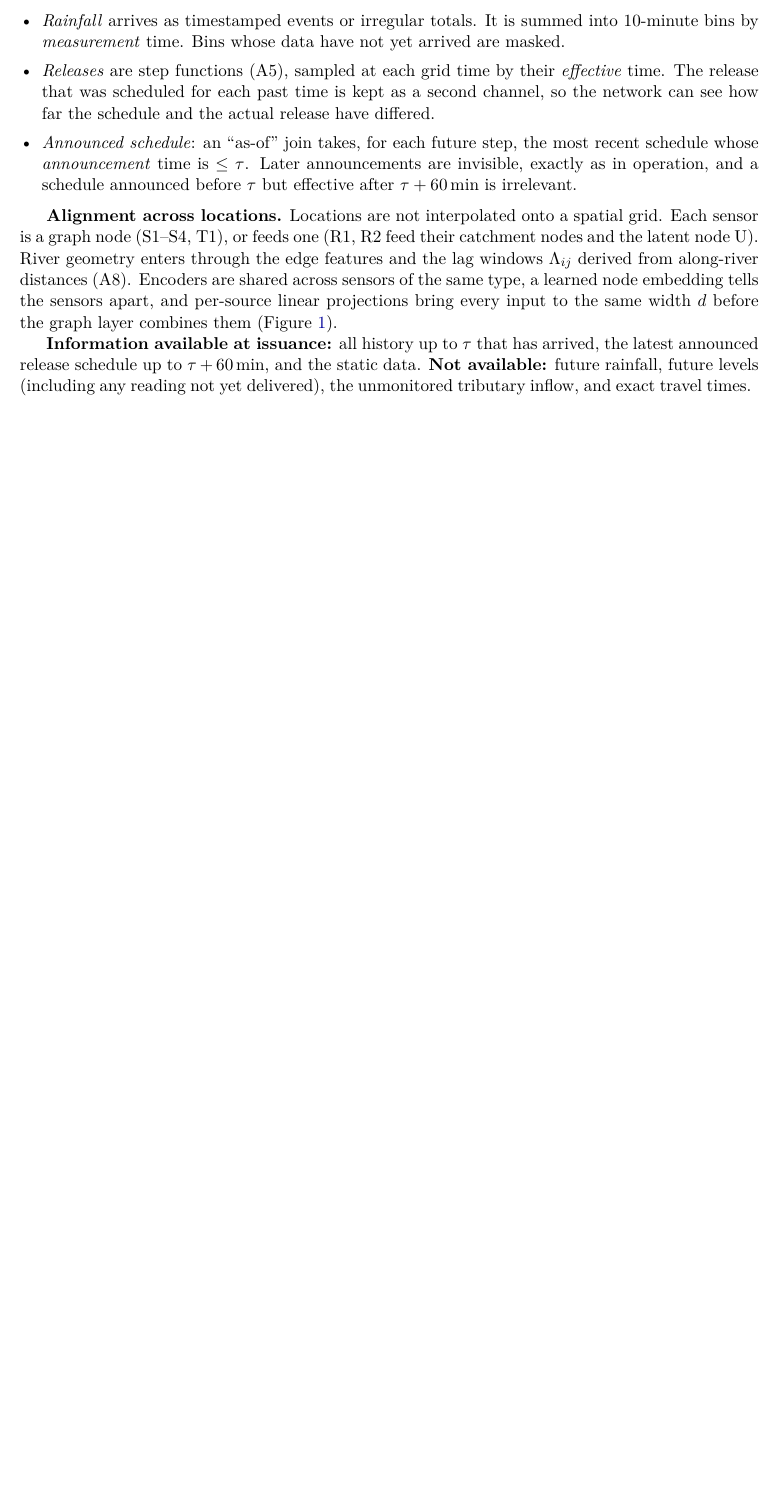
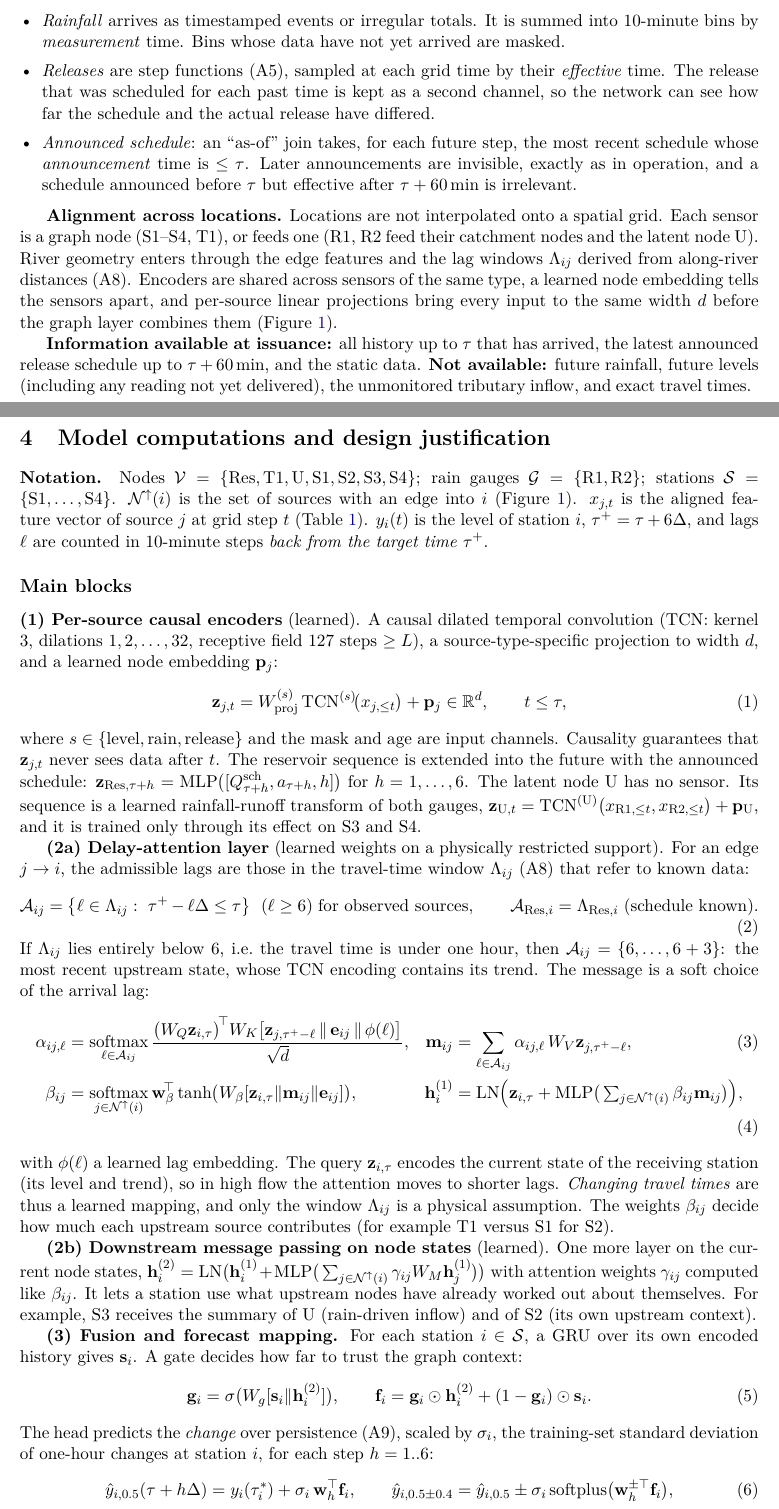
Before and after one commit to HMAhmadCS/DL4STG-PA2, a LaTeX document (Question1/report/main.tex, which reads Question1/report/sections/4_model.tex): part of page 4 of 4 before the commit and two parts of pages 4 and 5 of 6 after it, the two joined at a grey line, cut so that both start at the same text, the shorter picture padded with empty space. Compiled offline with pdfLaTeX.

Commit message:
Q1: model and objective (section 4)

```diff
--- /dev/null
+++ b/Question1/report/sections/4_model.tex
@@ -0,0 +1,67 @@
+%----------------------------------------------------------------------
+\section{Model computations and design justification}
+%----------------------------------------------------------------------
+\textbf{Notation.} Nodes $\mathcal{V}=\{\mathrm{Res},\mathrm{T1},\mathrm{U},\mathrm{S1},\mathrm{S2},\mathrm{S3},\mathrm{S4}\}$;
+rain gauges $\mathcal{G}=\{\mathrm{R1},\mathrm{R2}\}$; stations $\mathcal{S}=\{\mathrm{S1},\dots,\mathrm{S4}\}$.
+$\mathcal{N}^{\uparrow}(i)$ is the set of sources with an edge into $i$ (Figure~\ref{fig:graph}).
+$x_{j,t}$ is the aligned feature vector of source $j$ at grid step $t$ (Table~\ref{tab:data}).
+$y_i(t)$ is the level of station $i$, $\tau^{+}=\tau+6\Delta$, and lags $\ell$ are counted in
+10-minute steps \emph{back from the target time} $\tau^{+}$.
+
+\subsection*{Main blocks}
+\textbf{(1) Per-source causal encoders} (learned). A causal dilated temporal convolution (TCN:
+kernel 3, dilations $1,2,\dots,32$, receptive field 127 steps $\ge L$), a source-type-specific
+projection to width $d$, and a learned node embedding $\mathbf{p}_j$:
+\begin{equation}
+\mathbf{z}_{j,t}=W^{(s)}_{\mathrm{proj}}\,\mathrm{TCN}^{(s)}\!\big(x_{j,\le t}\big)+\mathbf{p}_j\in\mathbb{R}^{d},\qquad t\le\tau ,
+\end{equation}
+where $s\in\{\text{level},\text{rain},\text{release}\}$ and the mask and age are input channels.
+Causality guarantees that $\mathbf{z}_{j,t}$ never sees data after $t$. The reservoir sequence is
+extended into the future with the announced schedule:
+$\mathbf{z}_{\mathrm{Res},\tau+h}=\mathrm{MLP}\big([Q^{\mathrm{sch}}_{\tau+h},a_{\tau+h},h]\big)$ for $h=1,\dots,6$.
+The latent node U has no sensor. Its sequence is a learned rainfall-runoff transform of both
+gauges, $\mathbf{z}_{\mathrm{U},t}=\mathrm{TCN}^{(\mathrm{U})}\big(x_{\mathrm{R1},\le t},x_{\mathrm{R2},\le t}\big)+\mathbf{p}_{\mathrm{U}}$,
+and it is trained only through its effect on S3 and S4.
+
+\textbf{(2a) Delay-attention layer} (learned weights on a physically restricted support). For an
+edge $j\to i$, the admissible lags are those in the travel-time window $\Lambda_{ij}$ (A8) that refer
+to known data:
+\begin{equation}
+\mathcal{A}_{ij}=\big\{\ell\in\Lambda_{ij}:\ \tau^{+}-\ell\Delta\le\tau\big\}\ \ (\ell\ge6)\ \text{for observed sources},\qquad
+\mathcal{A}_{\mathrm{Res},i}=\Lambda_{\mathrm{Res},i}\ \text{(schedule known)} .
+\end{equation}
+If $\Lambda_{ij}$ lies entirely below 6, i.e.\ the travel time is under one hour, then
+$\mathcal{A}_{ij}=\{6,\dots,6+3\}$: the most recent upstream state, whose TCN encoding contains
+its trend. The message is a soft choice of the arrival lag:
+\begin{align}
+\alpha_{ij,\ell}&=\operatorname*{softmax}_{\ell\in\mathcal{A}_{ij}}
+\frac{\big(W_Q\mathbf{z}_{i,\tau}\big)^{\!\top}W_K\big[\mathbf{z}_{j,\tau^{+}-\ell}\,\Vert\,\mathbf{e}_{ij}\,\Vert\,\phi(\ell)\big]}{\sqrt d},
+&\mathbf{m}_{ij}&=\sum_{\ell\in\mathcal{A}_{ij}}\alpha_{ij,\ell}\,W_V\mathbf{z}_{j,\tau^{+}-\ell},\\
+\beta_{ij}&=\operatorname*{softmax}_{j\in\mathcal{N}^{\uparrow}(i)}\mathbf{w}_\beta^{\!\top}\tanh\!\big(W_\beta[\mathbf{z}_{i,\tau}\Vert\mathbf{m}_{ij}\Vert\mathbf{e}_{ij}]\big),
+&\mathbf{h}^{(1)}_{i}&=\mathrm{LN}\Big(\mathbf{z}_{i,\tau}+\mathrm{MLP}\big(\textstyle\sum_{j\in\mathcal{N}^{\uparrow}(i)}\beta_{ij}\mathbf{m}_{ij}\big)\Big),
+\end{align}
+with $\phi(\ell)$ a learned lag embedding. The query $\mathbf{z}_{i,\tau}$ encodes the current
+state of the receiving station (its level and trend), so in high flow the attention moves to
+shorter lags. \emph{Changing travel times} are thus a learned mapping, and only the window
+$\Lambda_{ij}$ is a physical assumption. The weights $\beta_{ij}$ decide how much each upstream source
+contributes (for example T1 versus S1 for S2).
+
+\textbf{(2b) Downstream message passing on node states} (learned). One more layer on the
+current node states,
+$\mathbf{h}^{(2)}_{i}=\mathrm{LN}\big(\mathbf{h}^{(1)}_{i}+\mathrm{MLP}\big(\sum_{j\in\mathcal{N}^{\uparrow}(i)}\gamma_{ij}W_M\mathbf{h}^{(1)}_{j}\big)\big)$
+with attention weights $\gamma_{ij}$ computed like $\beta_{ij}$. It lets a station use what
+upstream nodes have already worked out about themselves. For example, S3 receives the summary of U
+(rain-driven inflow) and of S2 (its own upstream context).
+
+\textbf{(3) Fusion and forecast mapping.} For each station $i\in\mathcal{S}$, a GRU over its own
+encoded history gives $\mathbf{s}_i$. A gate decides how far to trust the graph context:
+\begin{equation}
+\mathbf{g}_i=\sigma\big(W_g[\mathbf{s}_i\Vert\mathbf{h}^{(2)}_i]\big),\qquad
+\mathbf{f}_i=\mathbf{g}_i\odot\mathbf{h}^{(2)}_i+(1-\mathbf{g}_i)\odot\mathbf{s}_i .
+\end{equation}
+The head predicts the \emph{change} over persistence (A9), scaled by $\sigma_i$, the training-set
+standard deviation of one-hour changes at station $i$, for each step $h=1..6$:
+\begin{equation}
+\hat y_{i,0.5}(\tau+h\Delta)=y_i(\tau^{\ast}_i)+\sigma_i\,\mathbf{w}_{h}^{\top}\mathbf{f}_i,\qquad
+\hat y_{i,0.5\pm0.4}=\hat y_{i,0.5}\pm\sigma_i\,\mathrm{softplus}\big(\mathbf{w}^{\pm\top}_{h}\mathbf{f}_i\big),
+\end{equation}
@@ -0,0 +76 @@
+\end{equation}
```
Also changed, not shown: Question1/report/main.tex (+1 -0 lines), Question1/report/sections/4_model.tex (58 more changed lines).
